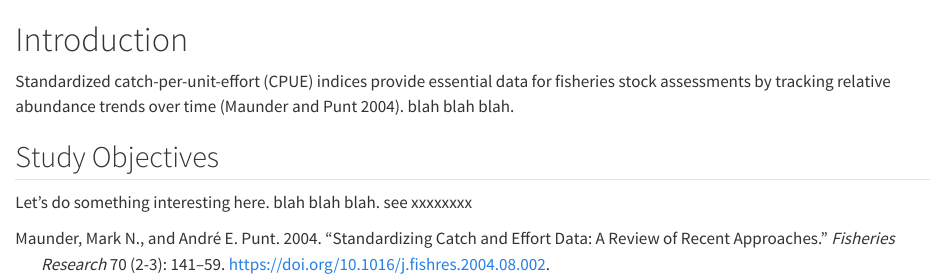
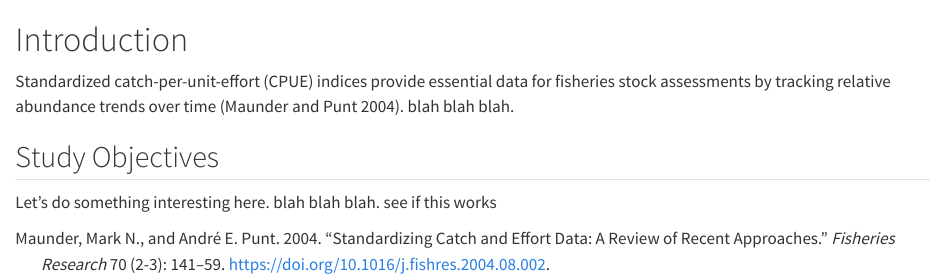
Before and after one commit to PacificCommunity/ofp-sam-2026-BET-report, a Quarto document (report/sections/Introduction.qmd): the page in a window 1100 px wide, from its top. Rendered offline with R 4.5, knitr and Pandoc in place of Quarto, with nearby package versions.

Commit message:
updated?

```diff
--- a/report/sections/Introduction.qmd
+++ b/report/sections/Introduction.qmd
@@ -8,4 +8,4 @@ Standardized catch-per-unit-effort (CPUE) indices provide essential data for fis
 
 ## Study Objectives
 
-Let's do something interesting here. blah blah blah. see xxxxxxxx
+Let's do something interesting here. blah blah blah. see if this works
```
